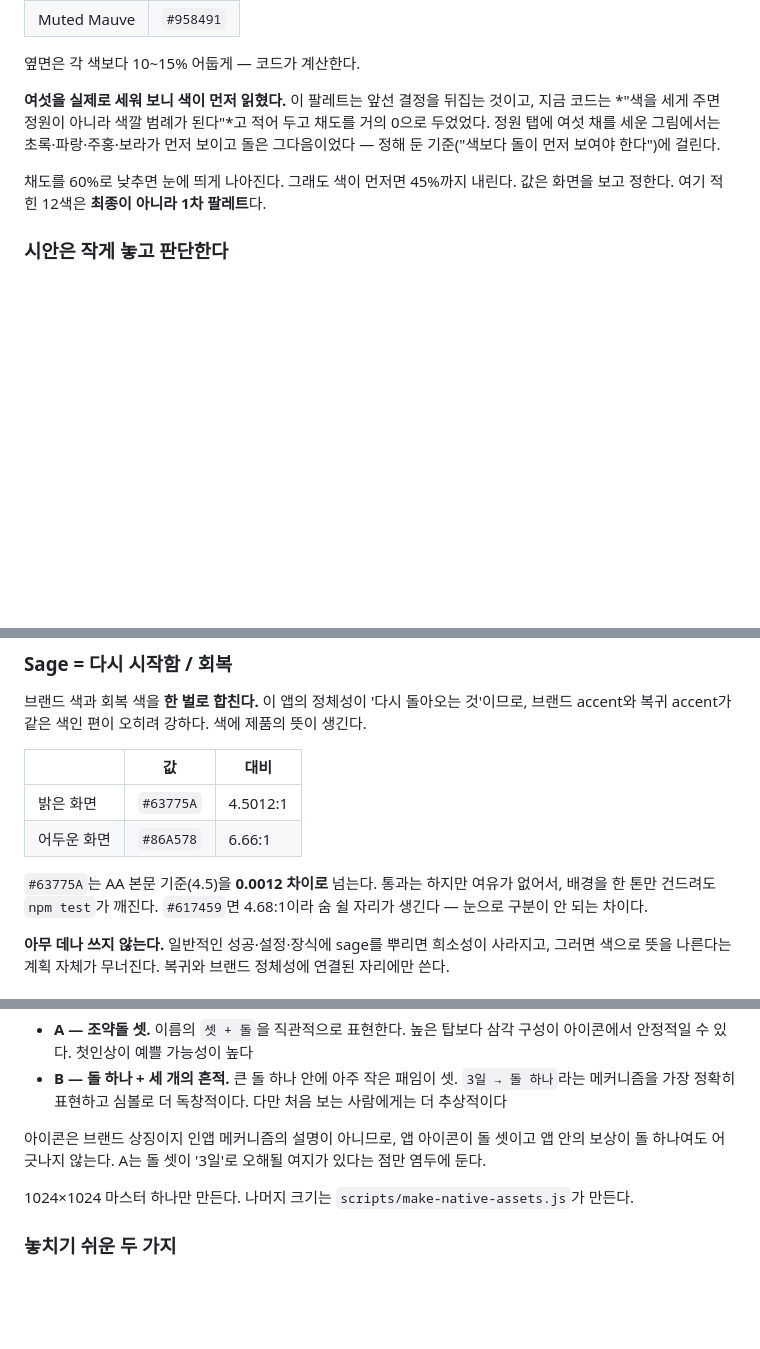
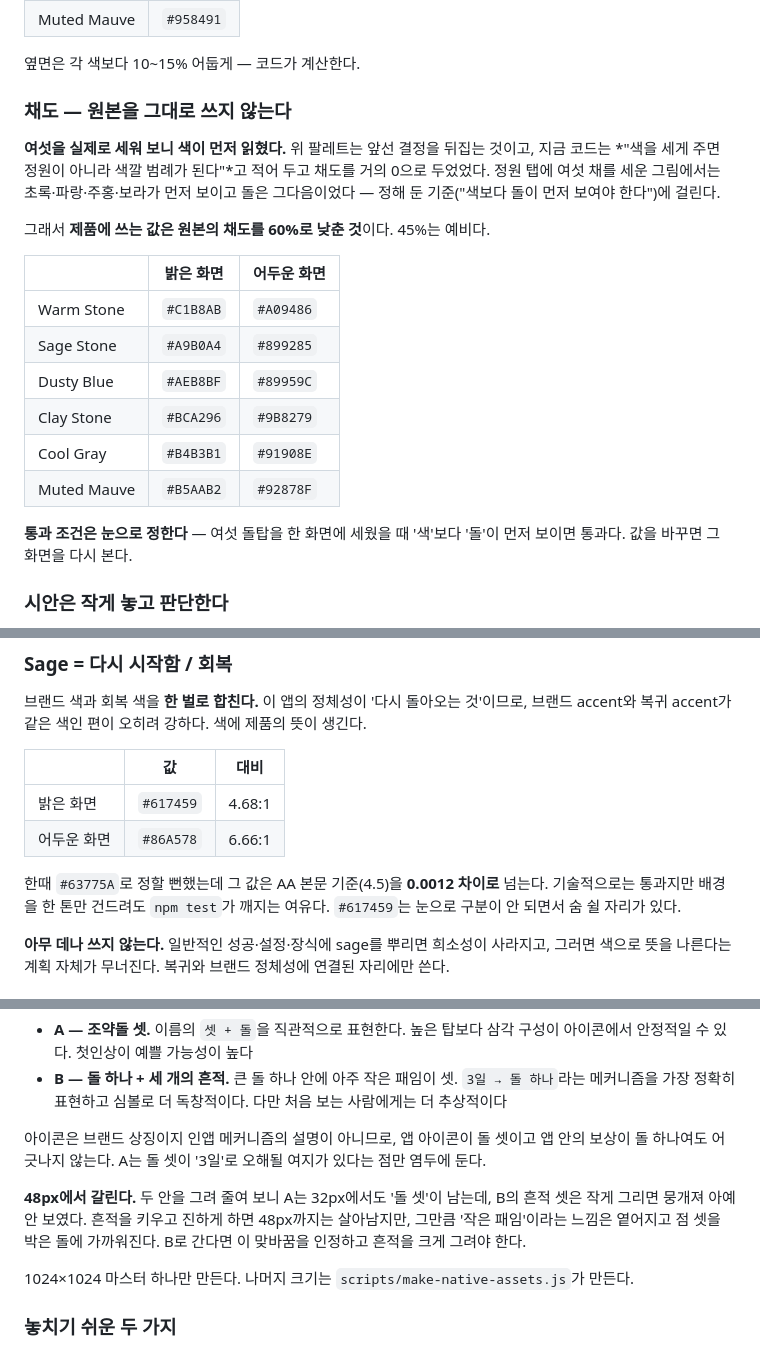
Before and after one commit to kimsungjun12345-source/3days, a Markdown page: docs/BRAND.md, 3 parts joined by grey strips. Drawn GitHub-style; blank space fills up the shorter version.

Commit message:
채도 60% 팔레트와 sage #617459를 제품 값으로 확정했다
원본 6색은 source palette로 남기고, 실제로 코드에 넣는 값은 채도를 60%로
낮춘 벌이다. 원본대로 여섯 채를 세우면 초록·파랑·주홍·보라가 먼저 읽히고
돌은 그다음이었다. 통과 조건은 숫자가 아니라 화면이다 — 여섯이 한 자리에
섰을 때 색보다 돌이 먼저 보이면 된다.

sage는 #63775A 대신 #617459다. 앞엣것은 4.5 기준을 0.0012 차이로 넘어서
배경을 한 톤만 건드려도 검사가 깨진다. 뒤엣것은 4.68:1이고 눈으로는 두
색을 구분할 수 없다. 기준을 아슬아슬하게 넘는 값을 문서에 박아 두면
나중에 배경을 만지는 사람이 이유도 모른 채 검사에 걸린다.

아이콘 두 안을 그려 줄여 보고 알게 된 것도 적었다. 48px에서 갈린다 —
A는 32px에서도 돌 셋이 남는데 B의 흔적은 뭉개져 사라진다. 키우면 살지만
그만큼 '작은 패임'이 아니라 '점 박힌 돌'이 된다. B를 고른다면 그 맞바꿈을
알고 골라야 한다.

```diff
--- a/docs/BRAND.md
+++ b/docs/BRAND.md
@@ -102,14 +104,27 @@ viewBox="0 0 100 100"      셋 다 동일. 돌이 차지하는 영역도 셋 다
 
 옆면은 각 색보다 10~15% 어둡게 — 코드가 계산한다.
 
-**여섯을 실제로 세워 보니 색이 먼저 읽혔다.** 이 팔레트는 앞선 결정을
+### 채도 — 원본을 그대로 쓰지 않는다
+
+**여섯을 실제로 세워 보니 색이 먼저 읽혔다.** 위 팔레트는 앞선 결정을
 뒤집는 것이고, 지금 코드는 *"색을 세게 주면 정원이 아니라 색깔 범례가
 된다"*고 적어 두고 채도를 거의 0으로 두었었다. 정원 탭에 여섯 채를 세운
 그림에서는 초록·파랑·주홍·보라가 먼저 보이고 돌은 그다음이었다 — 정해 둔
 기준("색보다 돌이 먼저 보여야 한다")에 걸린다.
 
-채도를 60%로 낮추면 눈에 띄게 나아진다. 그래도 색이 먼저면 45%까지 내린다.
-값은 화면을 보고 정한다. 여기 적힌 12색은 **최종이 아니라 1차 팔레트**다.
+그래서 **제품에 쓰는 값은 원본의 채도를 60%로 낮춘 것**이다. 45%는 예비다.
+
+| | 밝은 화면 | 어두운 화면 |
+|---|---|---|
+| Warm Stone | `#C1B8AB` | `#A09486` |
+| Sage Stone | `#A9B0A4` | `#899285` |
+| Dusty Blue | `#AEB8BF` | `#89959C` |
+| Clay Stone | `#BCA296` | `#9B8279` |
+| Cool Gray | `#B4B3B1` | `#91908E` |
+| Muted Mauve | `#B5AAB2` | `#92878F` |
+
+**통과 조건은 눈으로 정한다** — 여섯 돌탑을 한 화면에 세웠을 때 '색'보다
+'돌'이 먼저 보이면 통과다. 값을 바꾸면 그 화면을 다시 본다.
 
 ### 시안은 작게 놓고 판단한다
 
@@ -153,12 +168,12 @@ sage는 앱 UI 안에서만 쓴다. 단색이 너무 밋밋할 때에만 아주
 
 | | 값 | 대비 |
 |---|---|---|
-| 밝은 화면 | `#63775A` | 4.5012:1 |
+| 밝은 화면 | `#617459` | 4.68:1 |
 | 어두운 화면 | `#86A578` | 6.66:1 |
 
-`#63775A`는 AA 본문 기준(4.5)을 **0.0012 차이로** 넘는다. 통과는 하지만
-여유가 없어서, 배경을 한 톤만 건드려도 `npm test`가 깨진다. `#617459`면
-4.68:1이라 숨 쉴 자리가 생긴다 — 눈으로 구분이 안 되는 차이다.
+한때 `#63775A`로 정할 뻔했는데 그 값은 AA 본문 기준(4.5)을 **0.0012 차이로**
+넘는다. 기술적으로는 통과지만 배경을 한 톤만 건드려도 `npm test`가 깨지는
+여유다. `#617459`는 눈으로 구분이 안 되면서 숨 쉴 자리가 있다.
 
 **아무 데나 쓰지 않는다.** 일반적인 성공·설정·장식에 sage를 뿌리면 희소성이
 사라지고, 그러면 색으로 뜻을 나른다는 계획 자체가 무너진다. 복귀와 브랜드
@@ -197,6 +212,12 @@ viewBox만 유지          width/height 하드코딩 제거
 셋이고 앱 안의 보상이 돌 하나여도 어긋나지 않는다. A는 돌 셋이 '3일'로
 오해될 여지가 있다는 점만 염두에 둔다.
 
+**48px에서 갈린다.** 두 안을 그려 줄여 보니 A는 32px에서도 '돌 셋'이
+남는데, B의 흔적 셋은 작게 그리면 뭉개져 아예 안 보였다. 흔적을 키우고
+진하게 하면 48px까지는 살아남지만, 그만큼 '작은 패임'이라는 느낌은 옅어지고
+점 셋을 박은 돌에 가까워진다. B로 간다면 이 맞바꿈을 인정하고 흔적을
+크게 그려야 한다.
+
 1024×1024 마스터 하나만 만든다. 나머지 크기는 `scripts/make-native-assets.js`가
 만든다.
 
```
Also changed, not shown: other parts of docs/BRAND.md (+3 -1 lines).
